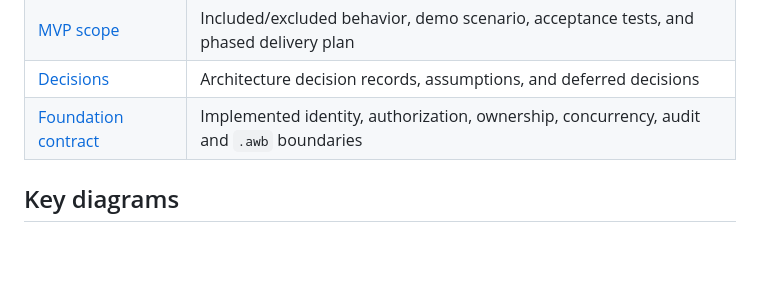
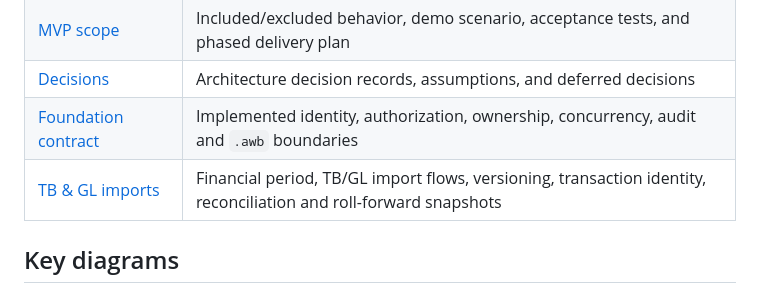
Before and after one commit to AMWolfstein/audit-workbench, a Markdown page: README.md, the part around the change. GitHub-like rendering; blank space fills up the shorter version.

```diff
--- a/README.md
+++ b/README.md
@@ -84,6 +84,7 @@ flowchart LR
 | [MVP scope](docs/mvp-scope.md) | Included/excluded behavior, demo scenario, acceptance tests, and phased delivery plan |
 | [Decisions](docs/decisions.md) | Architecture decision records, assumptions, and deferred decisions |
 | [Foundation contract](docs/foundation.md) | Implemented identity, authorization, ownership, concurrency, audit and `.awb` boundaries |
+| [TB & GL imports](docs/financial-data-imports.md) | Financial period, TB/GL import flows, versioning, transaction identity, reconciliation and roll-forward snapshots |
 
 ## Key diagrams
 
```
Also changed, not shown: docs/financial-data-imports.md (added, +270 -0 lines).
